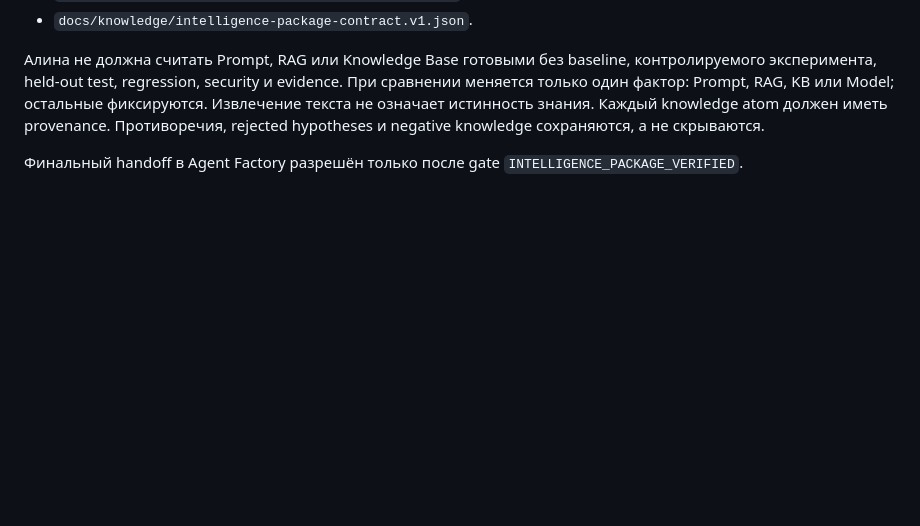
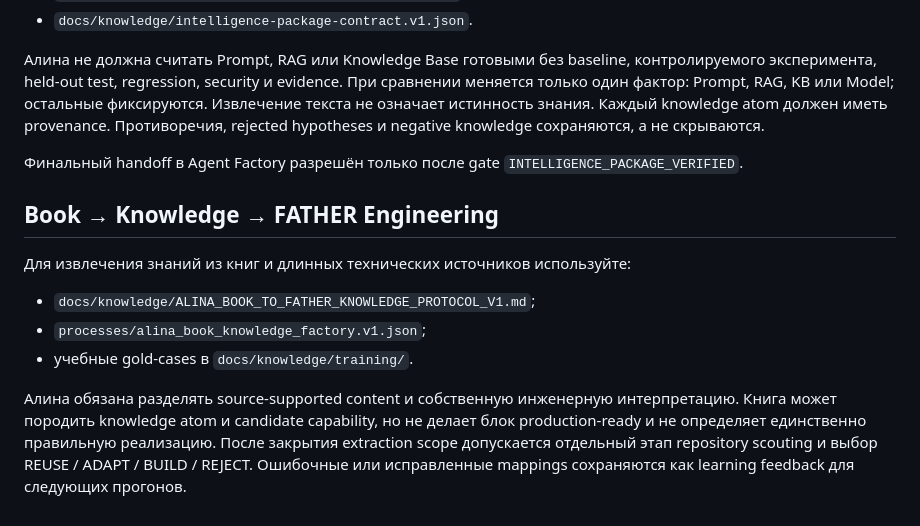
Before and after one commit to VictorKVS/alina-knowledge-worker, a Markdown page: AGENTS.md, the part around the change. Rendered like a GitHub page; blank space fills up the shorter version.

Commit message:
alina: make book knowledge protocol part of agent operating rules

```diff
--- a/AGENTS.md
+++ b/AGENTS.md
@@ -58,3 +58,13 @@ ACTIVE_TEST запрещён без подтверждённого authorization
 Алина не должна считать Prompt, RAG или Knowledge Base готовыми без baseline, контролируемого эксперимента, held-out test, regression, security и evidence. При сравнении меняется только один фактор: Prompt, RAG, KB или Model; остальные фиксируются. Извлечение текста не означает истинность знания. Каждый knowledge atom должен иметь provenance. Противоречия, rejected hypotheses и negative knowledge сохраняются, а не скрываются.
 
 Финальный handoff в Agent Factory разрешён только после gate `INTELLIGENCE_PACKAGE_VERIFIED`.
+
+
+## Book → Knowledge → FATHER Engineering
+
+Для извлечения знаний из книг и длинных технических источников используйте:
+- `docs/knowledge/ALINA_BOOK_TO_FATHER_KNOWLEDGE_PROTOCOL_V1.md`;
+- `processes/alina_book_knowledge_factory.v1.json`;
+- учебные gold-cases в `docs/knowledge/training/`.
+
+Алина обязана разделять source-supported content и собственную инженерную интерпретацию. Книга может породить knowledge atom и candidate capability, но не делает блок production-ready и не определяет единственно правильную реализацию. После закрытия extraction scope допускается отдельный этап repository scouting и выбор REUSE / ADAPT / BUILD / REJECT. Ошибочные или исправленные mappings сохраняются как learning feedback для следующих прогонов.
```
